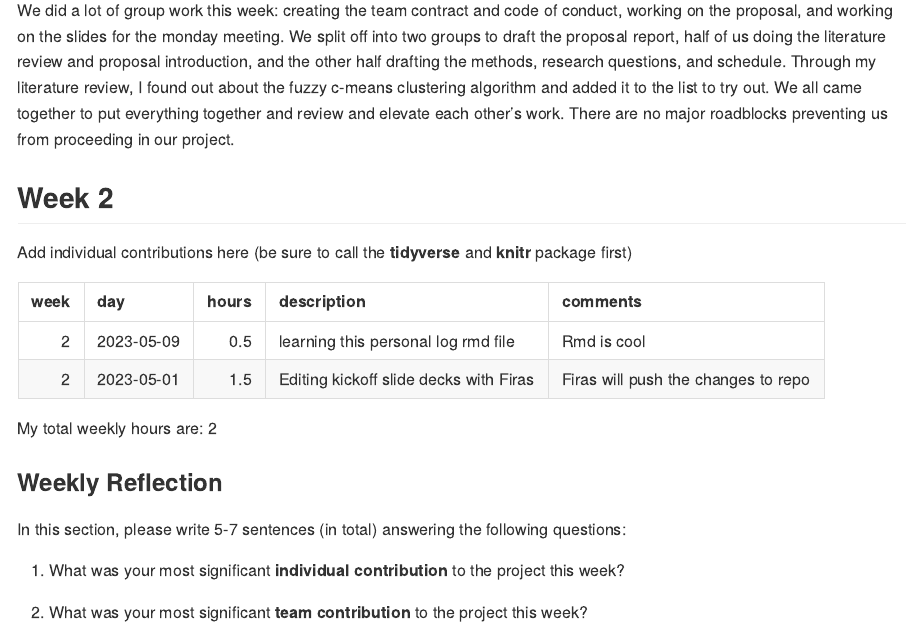
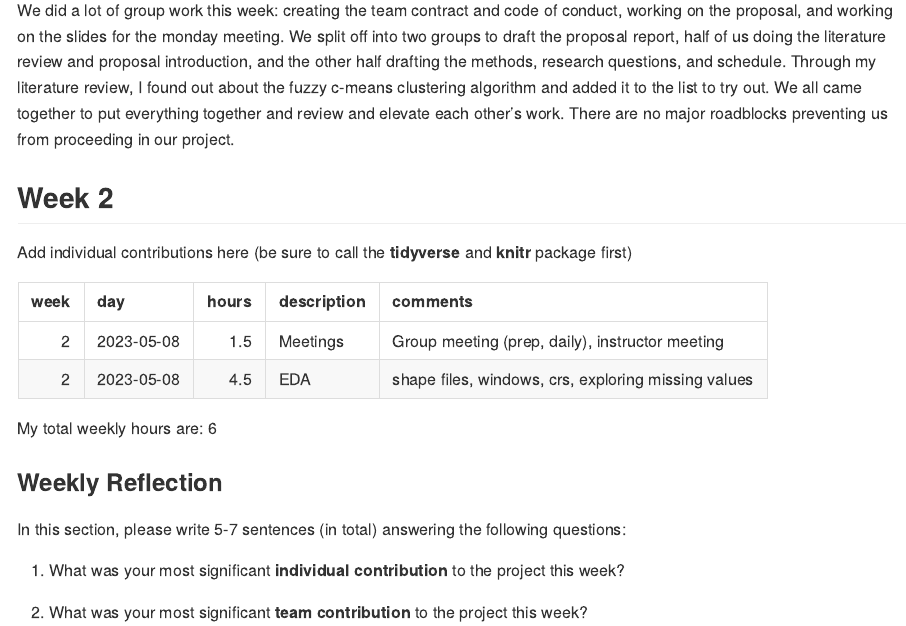
Before and after one commit to ubco-mds-2022-labs/capstone-statscan-pms, an R Markdown document (admin/logs/ricky/log_ricky.Rmd): the page in a window 1100 px wide, from 2090 px down. Rendered offline with R 4.5, knitr and Pandoc, with nearby package versions.

Commit message:
monday. may 8th log

````diff
--- a/admin/logs/ricky/log_ricky.Rmd
+++ b/admin/logs/ricky/log_ricky.Rmd
@@ -168,17 +168,19 @@ Add individual contributions here (be sure to call the **tidyverse** and **knitr
 ```{r}
 current.week = current.week + 1
 mylog <- mylog %>% add_row(week = current.week,
-                       day=Sys.Date(), # for today's date
-                       hours=0.5,
-                       description="learning this personal log rmd file",
-                       comments="Rmd is cool")
+                       day=as.Date("2023-05-08"),
+                       hours=1.5,
+                       description="Meetings",
+                       comments="Group meeting (prep, daily), instructor meeting")
 
 mylog <- mylog %>% add_row(week = current.week,
-                       day=as.Date("2023-05-01"),
-                       hours=1.5,
-                       description="Editing kickoff slide decks with Firas",
-                       comments="Firas will push the changes to repo"
+                       day=as.Date("2023-05-08"),
+                       hours=4.5,
+                       description="EDA",
+                       comments="shape files, windows, crs, exploring missing values"
                        )
+
+
 
 kable(filter(mylog, week == current.week))
 ```
````
